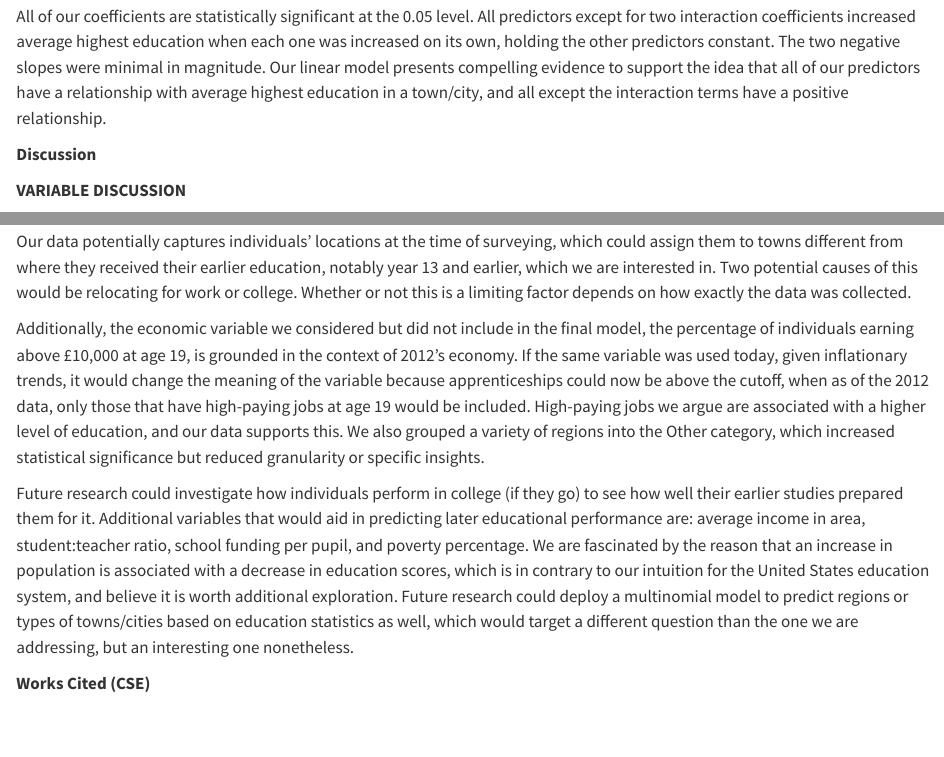
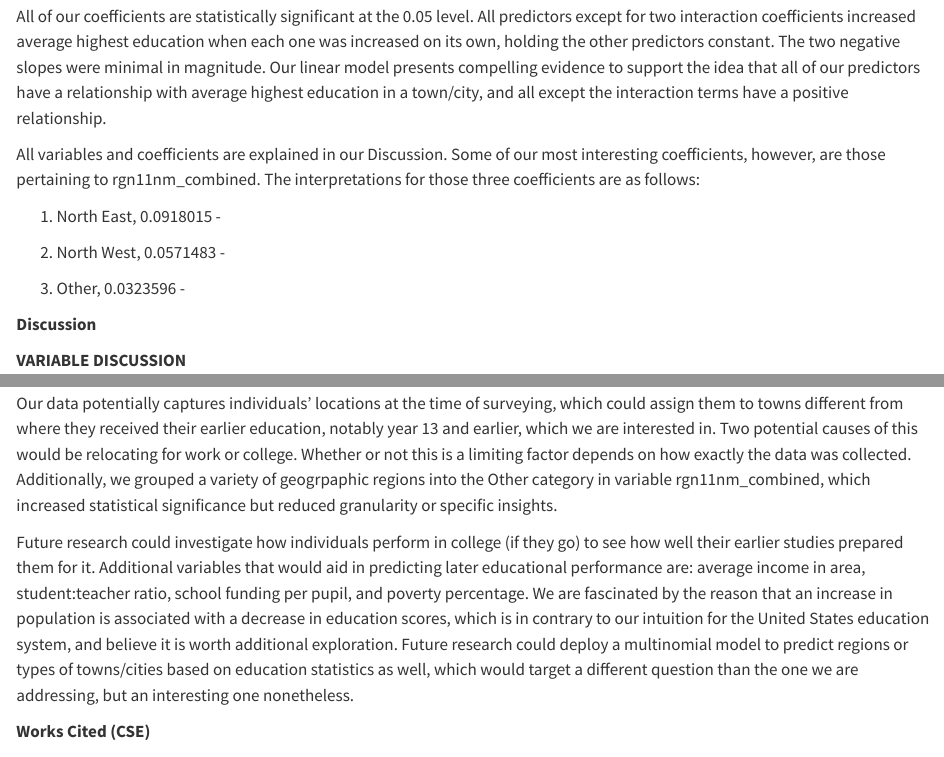
Before and after one commit to zakk-h/Eng_Edu_Trends, a Quarto document (writing.qmd): the page in a window 1100 px wide, from 5590 px down, and a second part further down, joined at a grey line. Rendered offline with R 4.5, knitr and Pandoc in place of Quarto, with nearby package versions.

Commit message:
Added interpretation

```diff
--- a/writing.qmd
+++ b/writing.qmd
@@ -94,6 +94,14 @@ We predicted the average highest education qualification for a city/town achieve
 
 All of our coefficients are statistically significant at the 0.05 level. All predictors except for two interaction coefficients increased average highest education when each one was increased on its own, holding the other predictors constant. The two negative slopes were minimal in magnitude. Our linear model presents compelling evidence to support the idea that all of our predictors have a relationship with average highest education in a town/city, and all except the interaction terms have a positive relationship.
 
+All variables and coefficients are explained in our Discussion. Some of our most interesting coefficients, however, are those pertaining to rgn11nm_combined. The interpretations for those three coefficients are as follows:
+
+1.  North East, 0.0918015 -
+
+2.  North West, 0.0571483 -
+
+3.  Other, 0.0323596 - \
+
 **Discussion**
 
 **VARIABLE DISCUSSION**
@@ -112,9 +120,7 @@ In general, the findings of this model are fairly tailored to the dataset used.
 
 **OTHER LIMITATIONS + FUTURE RESEARCH**
 
-Our data potentially captures individuals' locations at the time of surveying, which could assign them to towns different from where they received their earlier education, notably year 13 and earlier, which we are interested in. Two potential causes of this would be relocating for work or college. Whether or not this is a limiting factor depends on how exactly the data was collected.
-
-Additionally, the economic variable we considered but did not include in the final model, the percentage of individuals earning above £10,000 at age 19, is grounded in the context of 2012's economy. If the same variable was used today, given inflationary trends, it would change the meaning of the variable because apprenticeships could now be above the cutoff, when as of the 2012 data, only those that have high-paying jobs at age 19 would be included. High-paying jobs we argue are associated with a higher level of education, and our data supports this. We also grouped a variety of regions into the Other category, which increased statistical significance but reduced granularity or specific insights.
+Our data potentially captures individuals' locations at the time of surveying, which could assign them to towns different from where they received their earlier education, notably year 13 and earlier, which we are interested in. Two potential causes of this would be relocating for work or college. Whether or not this is a limiting factor depends on how exactly the data was collected. Additionally, we grouped a variety of geogrpaphic regions into the Other category in variable rgn11nm_combined, which increased statistical significance but reduced granularity or specific insights.
 
 Future research could investigate how individuals perform in college (if they go) to see how well their earlier studies prepared them for it. Additional variables that would aid in predicting later educational performance are: average income in area, student:teacher ratio, school funding per pupil, and poverty percentage. We are fascinated by the reason that an increase in population is associated with a decrease in education scores, which is in contrary to our intuition for the United States education system, and believe it is worth additional exploration. Future research could deploy a multinomial model to predict regions or types of towns/cities based on education statistics as well, which would target a different question than the one we are addressing, but an interesting one nonetheless.
 
```
